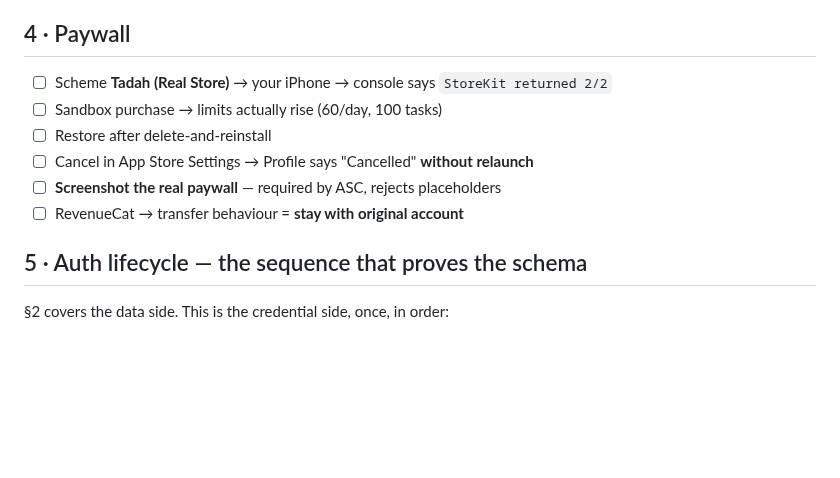
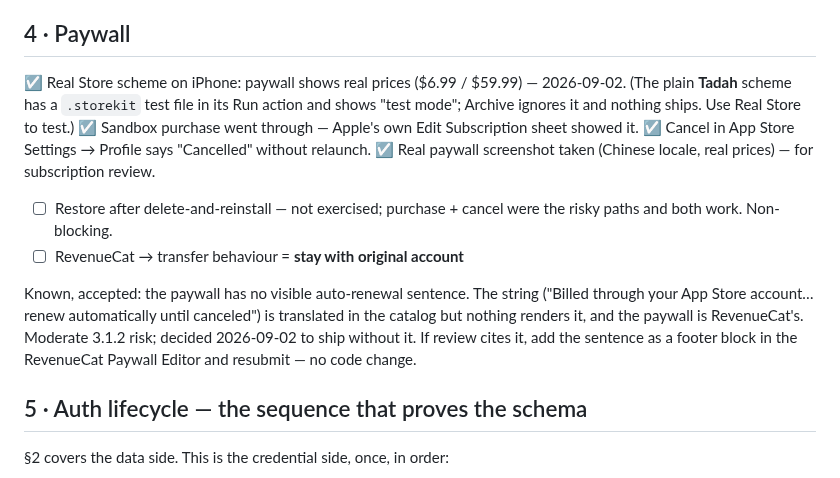
Before and after one commit to ruiqi-rachel-wang/Life_helper_app, a Markdown page: notes/release_1.0_checklist.md, the part around the change. Rendered like a GitHub page; blank space fills up the shorter version.

Commit message:
Checklist: §4 paywall verified on real StoreKit; auto-renew line accepted as a known gap
Purchase, cancel and the paywall screenshot are done on the Real Store scheme.
Recorded why the plain scheme shows test mode so nobody chases it again, and
wrote down the one accepted risk with its fix, so a 3.1.2 rejection has a
ready answer rather than a scramble.

Co-Authored-By: Claude Fable 5.1 <noreply@anthropic.com>

```diff
--- a/notes/release_1.0_checklist.md
+++ b/notes/release_1.0_checklist.md
@@ -65,12 +65,22 @@ OCR, and the rows below still stand.
 
 ## 4 · Paywall
 
-- ☐ Scheme **Tadah (Real Store)** → your iPhone → console says `StoreKit returned 2/2`
-- ☐ Sandbox purchase → limits actually rise (60/day, 100 tasks)
-- ☐ Restore after delete-and-reinstall
-- ☐ Cancel in App Store Settings → Profile says "Cancelled" **without relaunch**
-- ☐ **Screenshot the real paywall** — required by ASC, rejects placeholders
+☑ Real Store scheme on iPhone: paywall shows real prices ($6.99 / $59.99) — 2026-09-02.
+      (The plain **Tadah** scheme has a `.storekit` test file in its Run action and
+      shows "test mode"; Archive ignores it and nothing ships. Use Real Store to test.)
+☑ Sandbox purchase went through — Apple's own Edit Subscription sheet showed it.
+☑ Cancel in App Store Settings → Profile says "Cancelled" without relaunch.
+☑ Real paywall screenshot taken (Chinese locale, real prices) — for subscription review.
+- ☐ Restore after delete-and-reinstall — not exercised; purchase + cancel were the
+      risky paths and both work. Non-blocking.
 - ☐ RevenueCat → transfer behaviour = **stay with original account**
+
+Known, accepted: the paywall has no visible auto-renewal sentence. The string
+("Billed through your App Store account… renew automatically until canceled") is
+translated in the catalog but nothing renders it, and the paywall is RevenueCat's.
+Moderate 3.1.2 risk; decided 2026-09-02 to ship without it. If review cites it, add
+the sentence as a footer block in the RevenueCat Paywall Editor and resubmit — no
+code change.
 
 ## 5 · Auth lifecycle — the sequence that proves the schema
 
```
